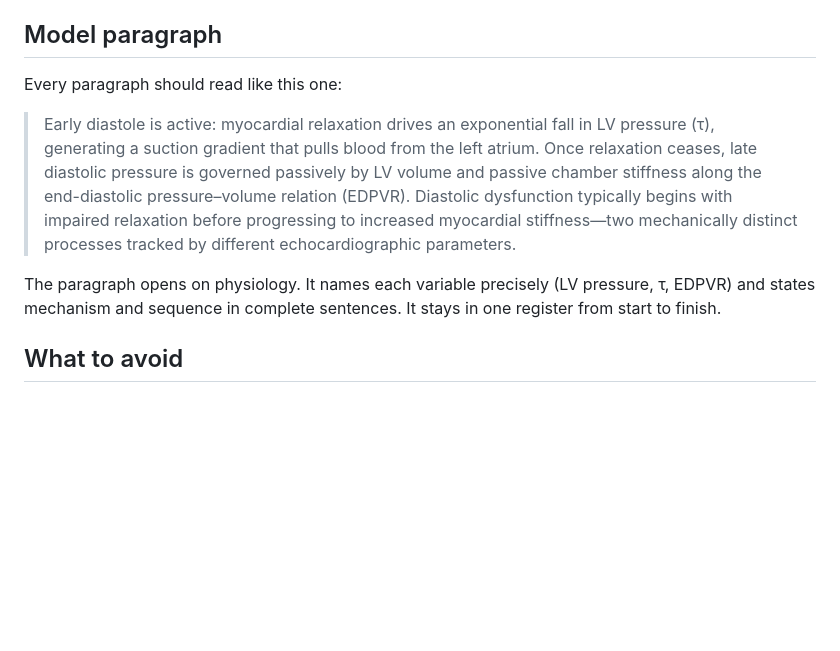
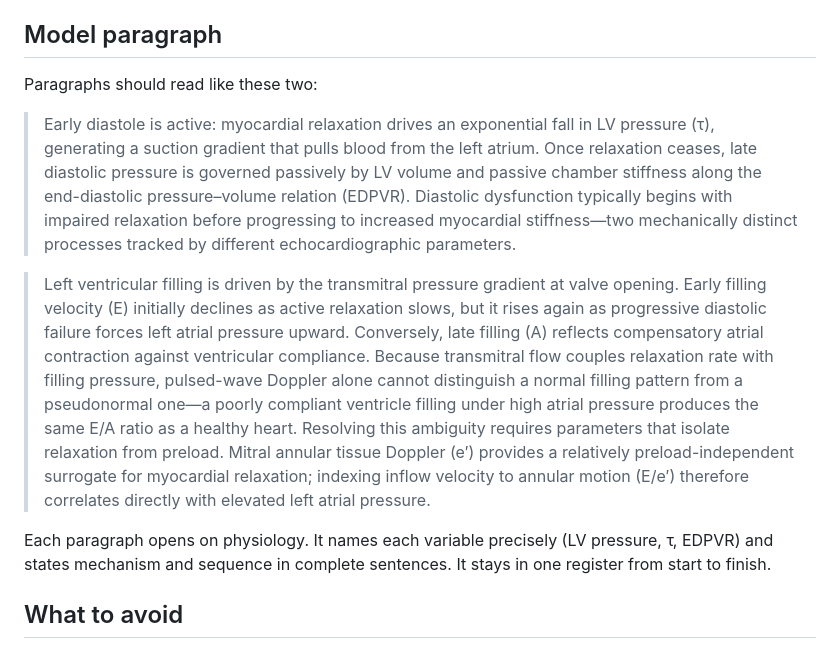
Before and after one commit to kamia121/VA_coupling_sim, a Markdown page: CLAUDE.md, the part around the change. Drawn GitHub-style; blank space fills up the shorter version.

Commit message:
CLAUDE.md: add the second model paragraph (transmitral filling)
Co-Authored-By: Claude Opus 5.5 <noreply@anthropic.com>
Claude-Session: https://claude.ai/code/session_01ENkkgkKY6bmPTXsLAMNwk2

```diff
--- a/CLAUDE.md
+++ b/CLAUDE.md
@@ -4,11 +4,13 @@ These rules apply to all prose on the site: paragraphs, figure captions, table n
 
 ## Model paragraph
 
-Every paragraph should read like this one:
+Paragraphs should read like these two:
 
 > Early diastole is active: myocardial relaxation drives an exponential fall in LV pressure (τ), generating a suction gradient that pulls blood from the left atrium. Once relaxation ceases, late diastolic pressure is governed passively by LV volume and passive chamber stiffness along the end-diastolic pressure–volume relation (EDPVR). Diastolic dysfunction typically begins with impaired relaxation before progressing to increased myocardial stiffness—two mechanically distinct processes tracked by different echocardiographic parameters.
 
-The paragraph opens on physiology. It names each variable precisely (LV pressure, τ, EDPVR) and states mechanism and sequence in complete sentences. It stays in one register from start to finish.
+> Left ventricular filling is driven by the transmitral pressure gradient at valve opening. Early filling velocity (E) initially declines as active relaxation slows, but it rises again as progressive diastolic failure forces left atrial pressure upward. Conversely, late filling (A) reflects compensatory atrial contraction against ventricular compliance. Because transmitral flow couples relaxation rate with filling pressure, pulsed-wave Doppler alone cannot distinguish a normal filling pattern from a pseudonormal one—a poorly compliant ventricle filling under high atrial pressure produces the same E/A ratio as a healthy heart. Resolving this ambiguity requires parameters that isolate relaxation from preload. Mitral annular tissue Doppler (e′) provides a relatively preload-independent surrogate for myocardial relaxation; indexing inflow velocity to annular motion (E/e′) therefore correlates directly with elevated left atrial pressure.
+
+Each paragraph opens on physiology. It names each variable precisely (LV pressure, τ, EDPVR) and states mechanism and sequence in complete sentences. It stays in one register from start to finish.
 
 ## What to avoid
 
```
